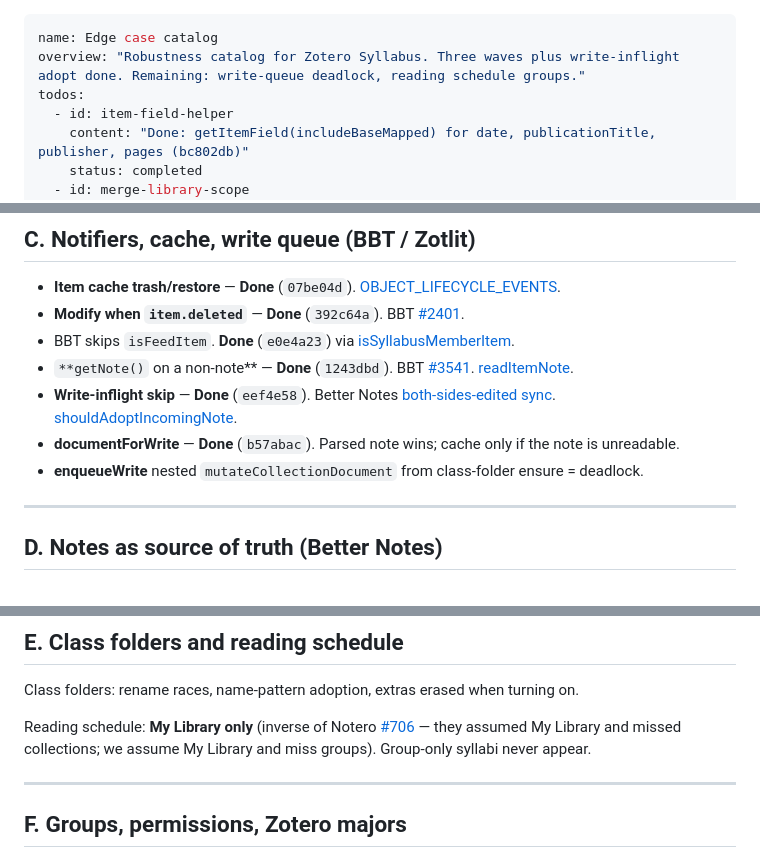
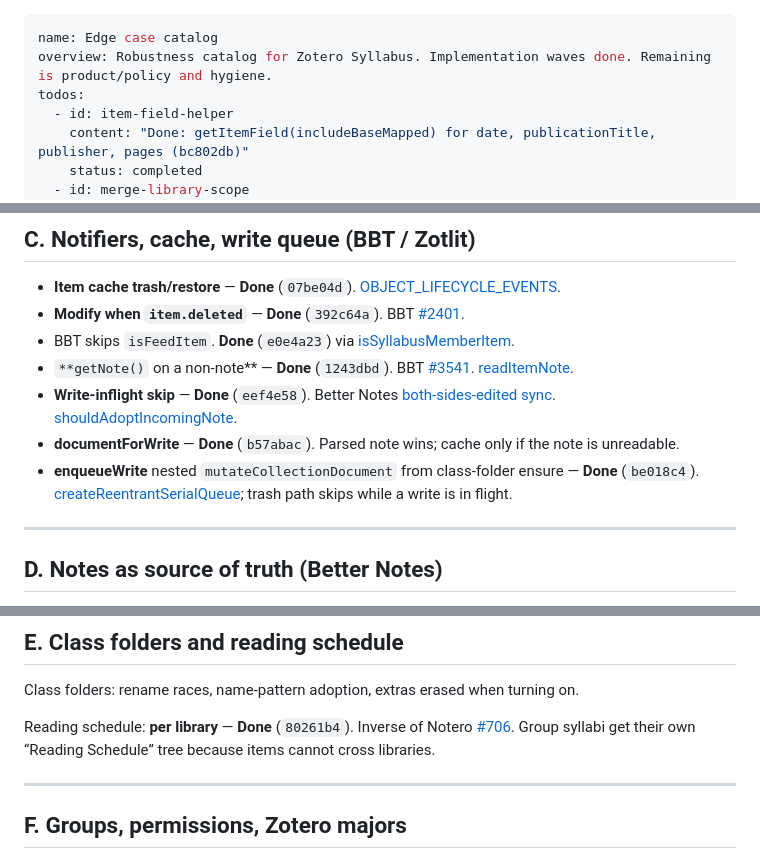
Before and after one commit to janbaykara/zotero-syllabus, a Markdown page: .cursor/plans/edge_case_catalog_f566d0b4.plan.md, 3 parts joined by grey strips. Rendered like a GitHub page.

```diff
--- a/.cursor/plans/edge_case_catalog_f566d0b4.plan.md
+++ b/.cursor/plans/edge_case_catalog_f566d0b4.plan.md
@@ -1,6 +1,6 @@
 ---
 name: Edge case catalog
-overview: "Robustness catalog for Zotero Syllabus. Three waves plus write-inflight adopt done. Remaining: write-queue deadlock, reading schedule groups."
+overview: Robustness catalog for Zotero Syllabus. Implementation waves done. Remaining is product/policy and hygiene.
 todos:
   - id: item-field-helper
     content: "Done: getItemField(includeBaseMapped) for date, publicationTitle, publisher, pages (bc802db)"
@@ -148,7 +154,7 @@ DOI URL vs bare; ISBN-10 vs 13 — **Done** (`c85b039`). Still open: no PMID/PMC
 - `**getNote()` on a non-note** — **Done** (`1243dbd`). BBT [#3541](https://github.com/retorquere/zotero-better-bibtex/issues/3541). [readItemNote](src/utils/items.ts).
 - **Write-inflight skip** — **Done** (`eef4e58`). Better Notes [both-sides-edited sync](https://github.com/windingwind/zotero-better-notes/wiki/4.9-Note-Synchronization-Sycn.en). [shouldAdoptIncomingNote](src/modules/syllabusNote.ts).
 - **documentForWrite** — **Done** (`b57abac`). Parsed note wins; cache only if the note is unreadable.
-- **enqueueWrite** nested `mutateCollectionDocument` from class-folder ensure = deadlock.
+- **enqueueWrite** nested `mutateCollectionDocument` from class-folder ensure — **Done** (`be018c4`). [createReentrantSerialQueue](src/utils/serialQueue.ts); trash path skips while a write is in flight.
 
 ---
 
@@ -166,7 +172,7 @@ DOI URL vs bare; ISBN-10 vs 13 — **Done** (`c85b039`). Still open: no PMID/PMC
 
 Class folders: rename races, name-pattern adoption, extras erased when turning on.
 
-Reading schedule: **My Library only** (inverse of Notero [#706](https://github.com/dvanoni/notero/issues/706) — they assumed My Library and missed collections; we assume My Library and miss groups). Group-only syllabi never appear.
+Reading schedule: **per library** — **Done** (`80261b4`). Inverse of Notero [#706](https://github.com/dvanoni/notero/issues/706). Group syllabi get their own “Reading Schedule” tree because items cannot cross libraries.
 
 ---
 
```
Also changed, not shown: other parts of .cursor/plans/edge_case_catalog_f566d0b4.plan.md (+20 -19 lines).
